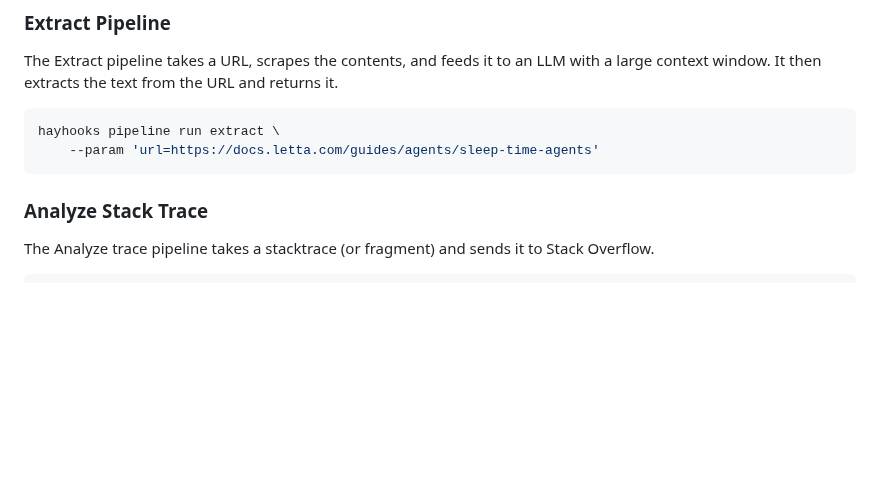
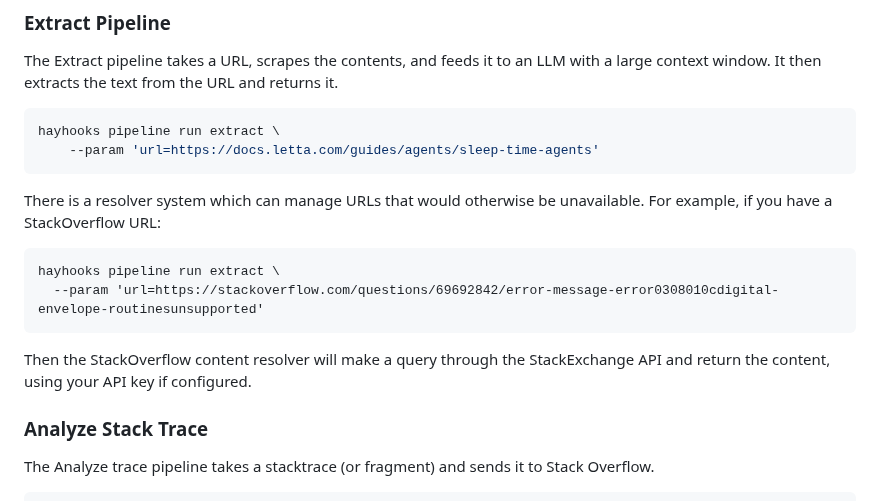
Before and after one commit to wsargent/groundedllm, a Markdown page: hayhooks/README.md, the part around the change. Drawn GitHub-style; blank space fills up the shorter version.

Commit message:
README for resolvers

````diff
--- a/hayhooks/README.md
+++ b/hayhooks/README.md
@@ -89,6 +89,15 @@ hayhooks pipeline run extract \
     --param 'url=https://docs.letta.com/guides/agents/sleep-time-agents'
 ```
 
+There is a resolver system which can manage URLs that would otherwise be unavailable.  For example, if you have a StackOverflow URL:
+
+```
+hayhooks pipeline run extract \
+  --param 'url=https://stackoverflow.com/questions/69692842/error-message-error0308010cdigital-envelope-routinesunsupported'
+```
+
+Then the StackOverflow content resolver will make a query through the StackExchange API and return the content, using your API key if configured.
+
 ### Analyze Stack Trace
 
 The Analyze trace pipeline takes a stacktrace (or fragment) and sends it to Stack Overflow.
````
